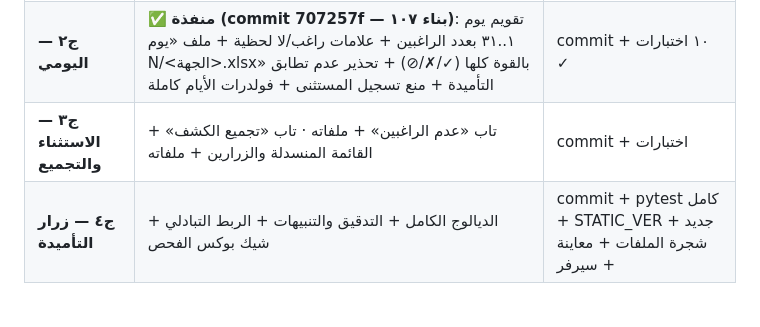
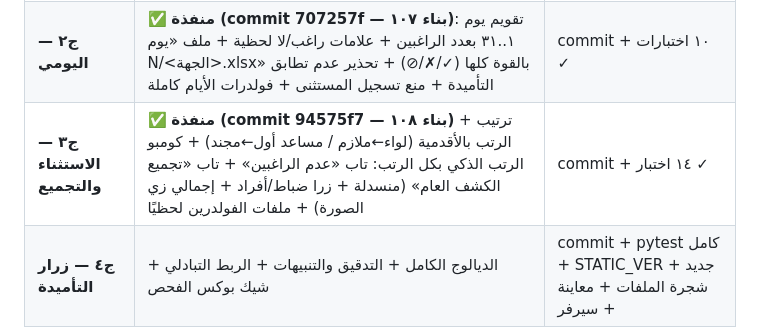
Before and after one commit to laaastfaucet2-hue/Logistics, a Markdown page: docs/خطة-تطوير-الراغبين.md, the part around the change. GitHub-like rendering; blank space fills up the shorter version.

Commit message:
ج٣ تابع: الخطة وشجرة الملفات (٤ تابات شغالين + فولدرات الراغبين مكتملة)
Co-authored-by: arena-agent <297053741+arena-agent@users.noreply.github.com>

```diff
--- a/docs/خطة-تطوير-الراغبين.md
+++ b/docs/خطة-تطوير-الراغبين.md
@@ -167,7 +167,7 @@ CREATE TABLE ragh_daily (
 |---|---|---|
 | **ج١ — الأساس** | ✅ **منفذة (commit fdbefe4 — بناء ١٠٦)**: فولدرات الكود + الجدولين + تاب «الجهات والكوادر» كامل (إضافة/بحث/استثناء بسبب/حذف/نسخ قوة لشهر أو سنة) + ملفا القوة لكل جهة بالدباجة والتوقيعات الرسمية + بذر جهة «قطاع الشهيد اشرف جاد» بقوة الصور | commit + ٦ اختبارات ✓ |
 | **ج٢ — اليومي** | ✅ **منفذة (commit 707257f — بناء ١٠٧)**: تقويم يوم ١..٣١ بعدد الراغبين + علامات راغب/لا لحظية + ملف «يوم N/<الجهة>.xlsx» بالقوة كلها (✓/✗/⊘) + تحذير عدم تطابق التأميدة + منع تسجيل المستثنى + فولدرات الأيام كاملة | commit + ١٠ اختبارات ✓ |
-| **ج٣ — الاستثناء والتجميع** | تاب «عدم الراغبين» + ملفاته · تاب «تجميع الكشف» + القائمة المنسدلة والزرارين + ملفاته | commit + اختبارات |
+| **ج٣ — الاستثناء والتجميع** | ✅ **منفذة (commit 94575f7 — بناء ١٠٨)** + ترتيب الرتب بالأقدمية (لواء←ملازم / مساعد أول←مجند) + كومبو الرتب الذكي بكل الرتب: تاب «عدم الراغبين» + تاب «تجميع الكشف العام» (منسدلة + زرا ضباط/أفراد + إجمالي زي الصورة) + ملفات الفولدرين لحظيًا | commit + ١٤ اختبار ✓ |
 | **ج٤ — زرار التأميدة** | الديالوج الكامل + التدقيق والتنبيهات + الربط التبادلي + شيك بوكس الفحص | commit + pytest كامل + STATIC_VER جديد + شجرة الملفات + معاينة + سيرفر |
 
 ---
```
Also changed, not shown: docs/شجرة-الملفات-المحلية.md (+3 -3 lines).
